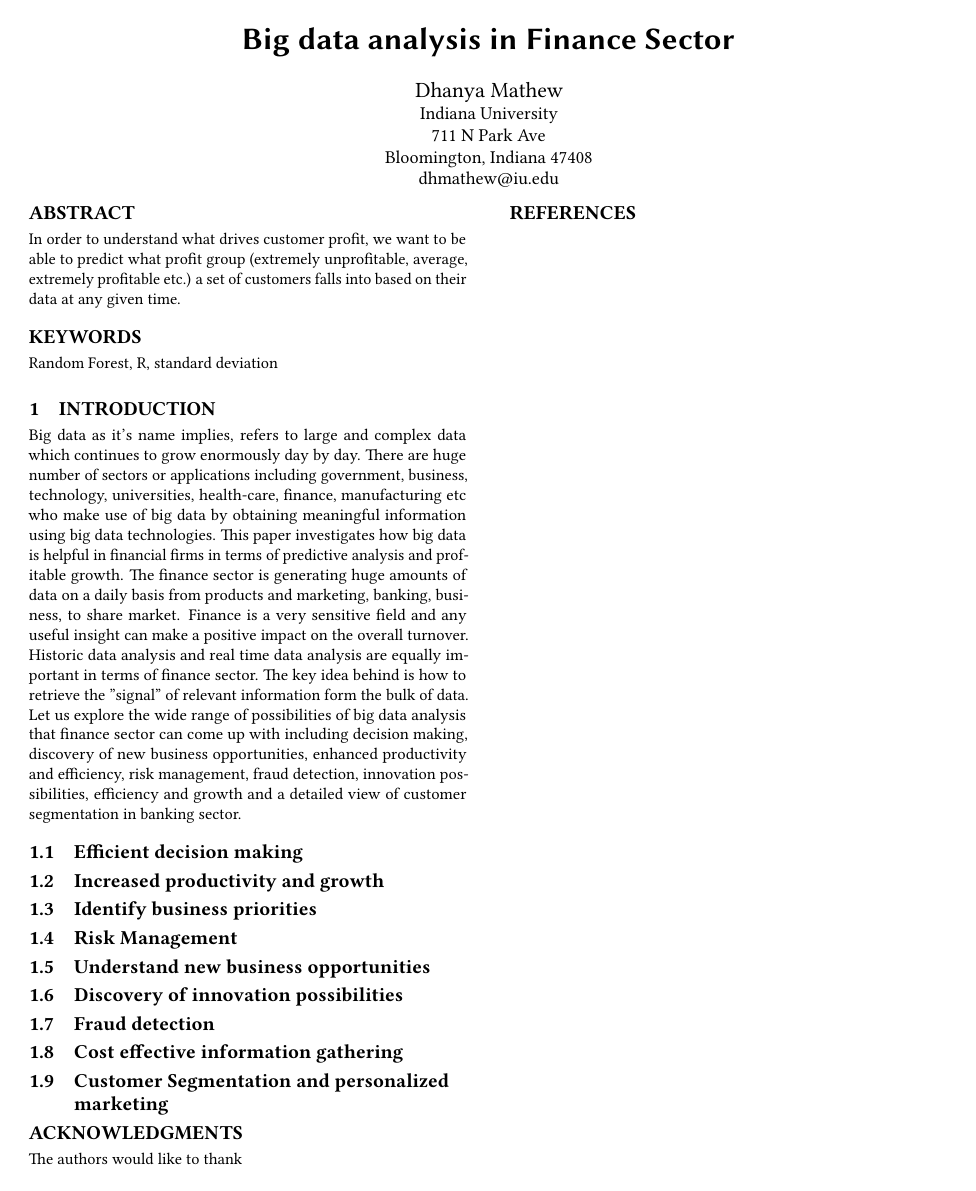
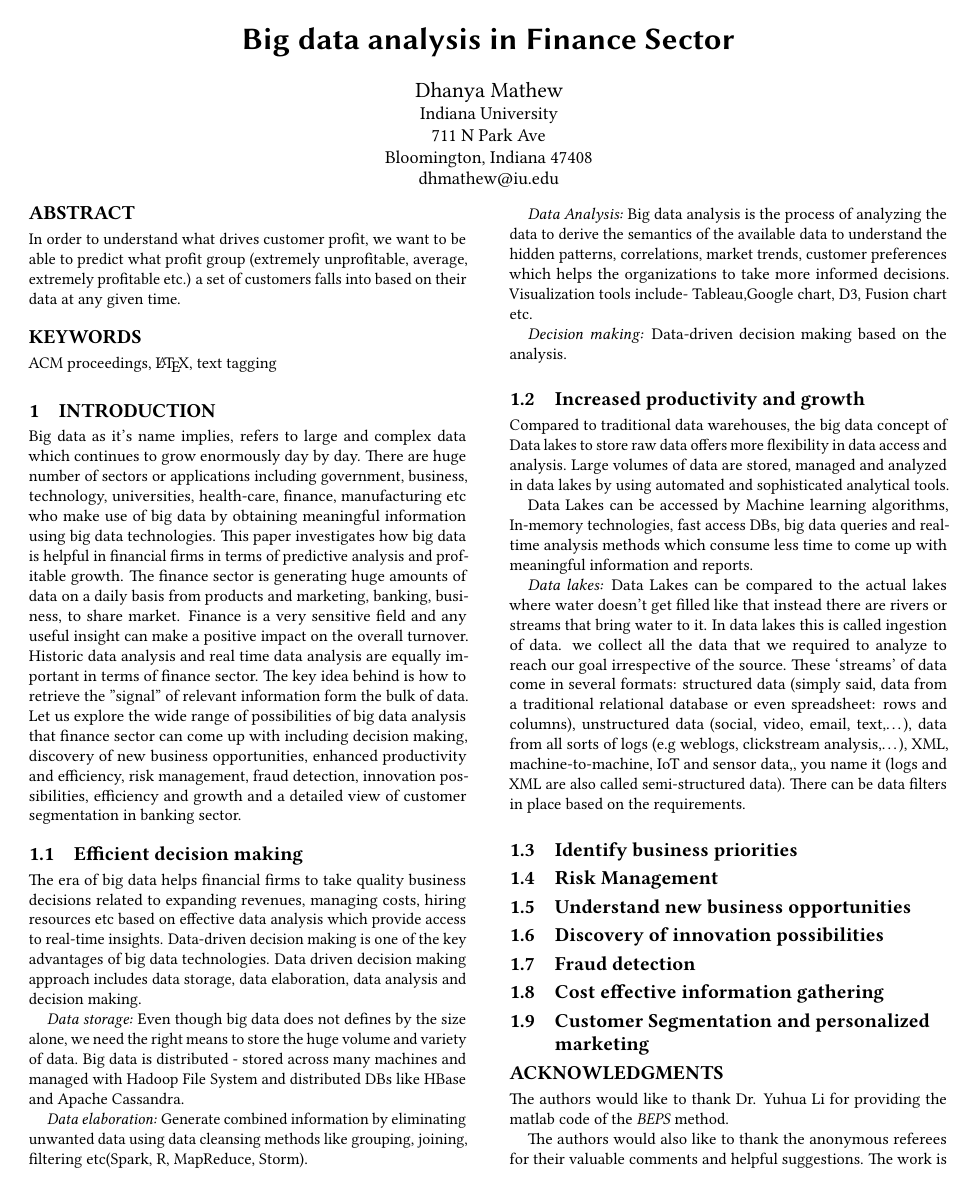
Before and after one commit to bigdata-i523/hid328, a LaTeX paper (paper1/report.tex): the whole page before the commit and page 1 of 2 after it. Compiled offline with pdfLaTeX.

Commit message:
Add files via upload

```diff
--- a/paper1/report.tex
+++ b/paper1/report.tex
@@ -34,7 +34,7 @@
 In order to understand what drives customer profit, we want to be able to predict what profit group (extremely unprofitable, average, extremely profitable etc.) a set of customers falls into based on their data at any given time.
 \end{abstract}
 
-\keywords{Random Forest, R, standard deviation}
+\keywords{ACM proceedings, \LaTeX, text tagging}
 
 
 \maketitle
@@ -45,7 +45,24 @@ Big data as it's name implies, refers to large and complex data which continues
 
 \subsection{Efficient decision making}
 
+The era of big data helps financial firms to take quality business decisions related to expanding revenues, managing costs, hiring resources etc based on effective data analysis which provide access to real-time insights.  Data-driven decision making is one of the key advantages of big data technologies. Data driven decision making approach includes data storage, data elaboration, data analysis and decision making.
+
+\textit{Data storage:} Even though big data does not defines by the size alone, we need the right means to store the huge volume and variety of data. Big data is distributed - stored across many machines and managed with Hadoop File System and distributed DBs like HBase and Apache Cassandra.
+
+\textit{Data elaboration:} Generate combined information by eliminating unwanted data using data cleansing methods like grouping, joining, filtering etc(Spark, R, MapReduce, Storm).
+
+\textit{Data Analysis:} Big data analysis is the process of analyzing the data to derive the semantics of the available data to understand the hidden patterns, correlations, market trends, customer preferences which helps the organizations to take more informed decisions. Visualization tools include- Tableau,Google chart, D3, Fusion chart etc.
+
+\textit{Decision making:} Data-driven decision making based on the analysis.
+
 \subsection{Increased productivity and growth}
+Compared to traditional data warehouses, the big data concept of Data lakes to store raw data offers more flexibility in data access and analysis. Large volumes of data are stored, managed and analyzed in data lakes  by using automated and sophisticated analytical tools.
+
+Data Lakes can be accessed by Machine learning algorithms, In-memory technologies, fast access DBs, big data queries and real-time analysis methods which consume less time to come up with meaningful information and reports.
+
+\textit{Data lakes:} Data Lakes can be compared to the actual lakes where water doesn't get filled like that instead there are rivers or streams that bring water to it. In data lakes this is called ingestion of data. we collect all the data that we required to analyze to reach our goal irrespective of the source. These ‘streams’ of data come in several formats: structured data (simply said, data from a traditional relational database or even spreadsheet: rows and columns), unstructured data (social, video, email, text,…), data from all sorts of logs (e.g weblogs, clickstream analysis,…), XML, machine-to-machine, IoT and sensor data,, you name it (logs and XML are also called semi-structured data). There can be data filters in place based on the requirements.
+
+
 
 \subsection{Identify business priorities}
 
@@ -65,4 +82,8 @@ Big data as it's name implies, refers to large and complex data which continues
 
 \begin{acks}
 
-  The authors would like to thank
+  The authors would like to thank Dr. Yuhua Li for providing the
+  matlab code of the \textit{BEPS} method.
+
+  The authors would also like to thank the anonymous referees for
+  their valuable comments and helpful suggestions. The work is
```
Also changed, not shown: paper1/report.tex (6 more changed lines).
